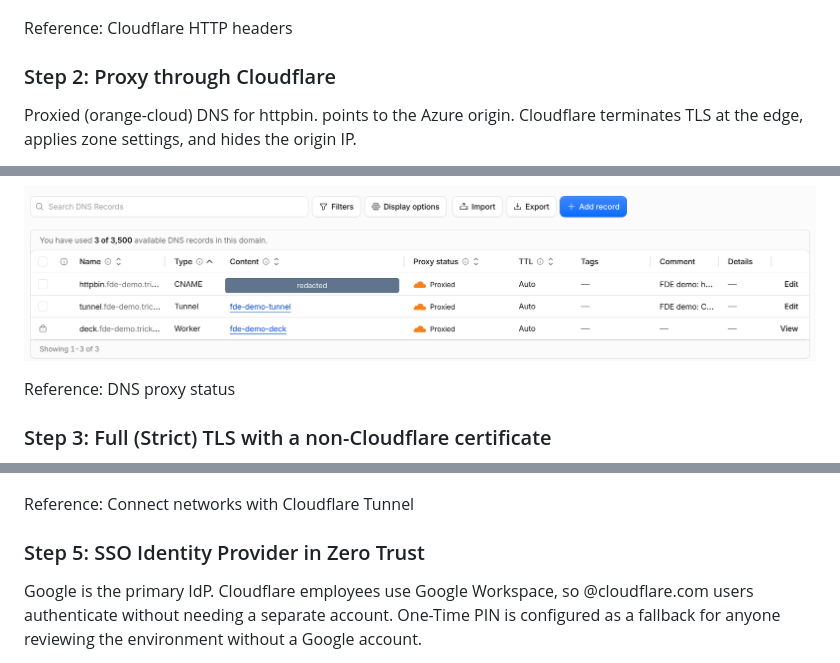
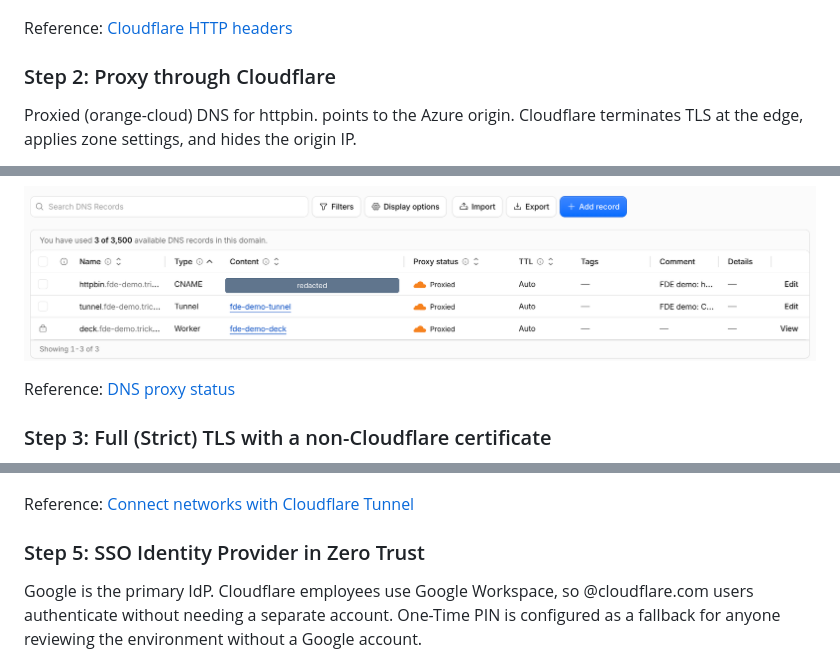
Before and after one commit to TrickeySolutions/fde-demo-lab, a Markdown page: docs/REPORT.md, 3 parts joined by grey strips. Drawn GitHub-style.

Commit message:
added documentation links to report

```diff
--- a/docs/REPORT.md
+++ b/docs/REPORT.md
@@ -59,7 +59,7 @@ Live check: GET https://httpbin.fde-demo.trickey.solutions/headers returns 200 w
 
 ![httpbin /headers response showing Cf-Ray, Cf-Connecting-Ip and Cf-Ipcountry injected by Cloudflare](img/01-headers-public.png)
 
-Reference: Cloudflare HTTP headers
+Reference: [Cloudflare HTTP headers](https://developers.cloudflare.com/fundamentals/reference/http-headers/)
 
 ### Step 2: Proxy through Cloudflare
 
@@ -69,7 +69,7 @@ IaC: [terraform/10-dns.tf](../terraform/10-dns.tf). Live check: the hostname res
 
 ![Proxied (orange-cloud) DNS record for httpbin](img/02-dns-proxied.png)
 
-Reference: DNS proxy status
+Reference: [DNS proxy status](https://developers.cloudflare.com/dns/proxy-status/)
 
 ### Step 3: Full (Strict) TLS with a non-Cloudflare certificate
 
@@ -99,7 +99,7 @@ IaC: [terraform/50-tunnel.tf](../terraform/50-tunnel.tf) with config_src = "clou
 
 ![Local origin served through the Tunnel at tunnel.fde-demo.trickey.solutions](img/04-tunnel-served.png)
 
-Reference: Connect networks with Cloudflare Tunnel
+Reference: [Connect networks with Cloudflare Tunnel](https://developers.cloudflare.com/cloudflare-one/connections/connect-networks/)
 
 ### Step 5: SSO Identity Provider in Zero Trust
 
```
Also changed, not shown: other parts of docs/REPORT.md (+4 -4 lines).
